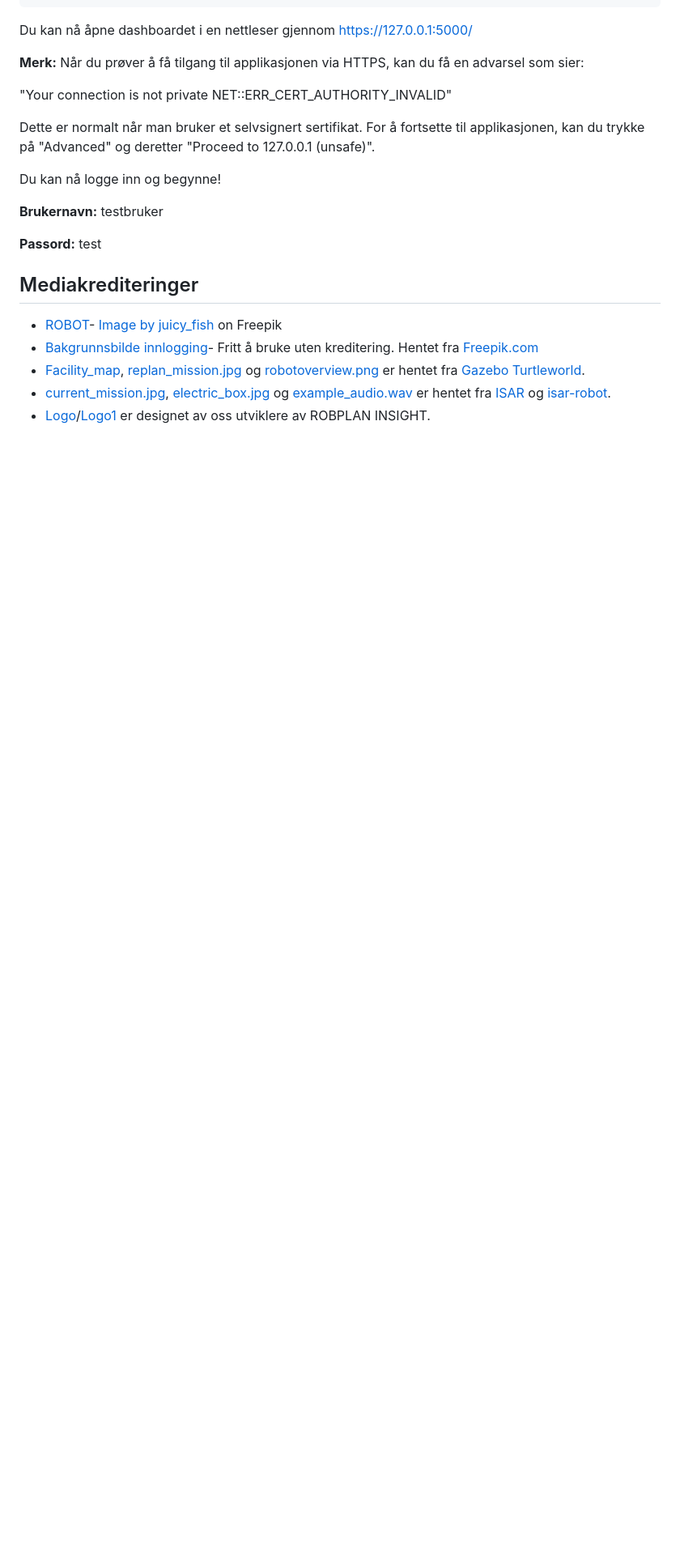
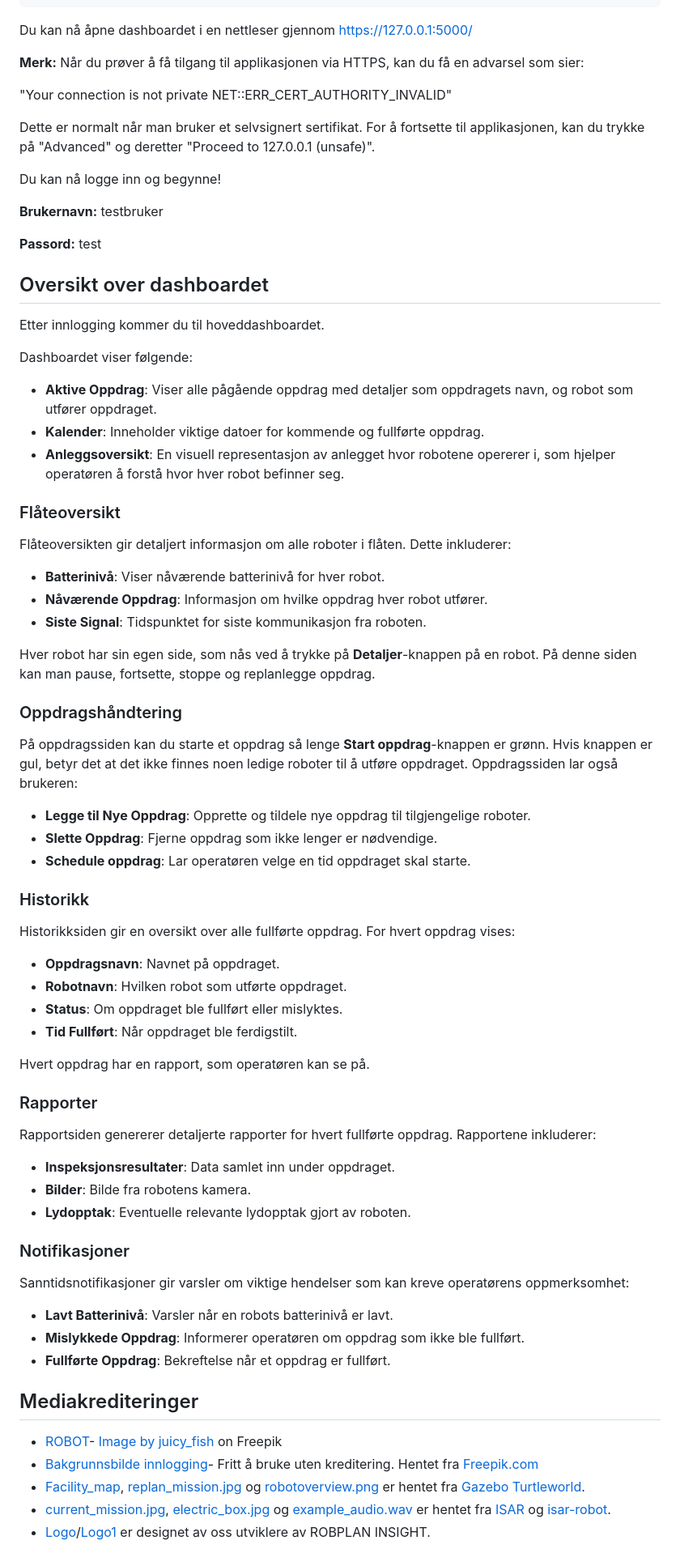
Before and after one commit to patricuj/RobPlan-UiT, a Markdown page: README.md, the part around the change. Shown at 81% size. GitHub-like rendering; blank space fills up the shorter version.

```diff
--- a/README.md
+++ b/README.md
@@ -246,6 +246,56 @@ Du kan nå logge inn og begynne!
 
 **Passord:** test
 
+## Oversikt over dashboardet
+Etter innlogging kommer du til hoveddashboardet.
+
+Dashboardet viser følgende:
+
+- **Aktive Oppdrag**: Viser alle pågående oppdrag med detaljer som oppdragets navn, og robot som utfører oppdraget.
+- **Kalender**: Inneholder viktige datoer for kommende og fullførte oppdrag.
+- **Anleggsoversikt**: En visuell representasjon av anlegget hvor robotene opererer i, som hjelper operatøren å forstå hvor hver robot befinner seg.
+
+### Flåteoversikt
+Flåteoversikten gir detaljert informasjon om alle roboter i flåten. Dette inkluderer:
+
+- **Batterinivå**: Viser nåværende batterinivå for hver robot.
+- **Nåværende Oppdrag**: Informasjon om hvilke oppdrag hver robot utfører.
+- **Siste Signal**: Tidspunktet for siste kommunikasjon fra roboten.
+
+Hver robot har sin egen side, som nås ved å trykke på **Detaljer**-knappen på en robot. På denne siden kan man pause, fortsette, stoppe og replanlegge oppdrag.
+
+### Oppdragshåndtering
+På oppdragssiden kan du starte et oppdrag så lenge **Start oppdrag**-knappen er grønn. Hvis knappen er gul, betyr det at det ikke finnes noen ledige roboter til å utføre oppdraget. Oppdragssiden lar også brukeren:
+
+- **Legge til Nye Oppdrag**: Opprette og tildele nye oppdrag til tilgjengelige roboter.
+- **Slette Oppdrag**: Fjerne oppdrag som ikke lenger er nødvendige.
+- **Schedule oppdrag**: Lar operatøren velge en tid oppdraget skal starte.
+
+### Historikk
+Historikksiden gir en oversikt over alle fullførte oppdrag. For hvert oppdrag vises:
+
+- **Oppdragsnavn**: Navnet på oppdraget.
+- **Robotnavn**: Hvilken robot som utførte oppdraget.
+- **Status**: Om oppdraget ble fullført eller mislyktes.
+- **Tid Fullført**: Når oppdraget ble ferdigstilt.
+
+Hvert oppdrag har en rapport, som operatøren kan se på.
+
+### Rapporter
+Rapportsiden genererer detaljerte rapporter for hvert fullførte oppdrag. Rapportene inkluderer:
+
+- **Inspeksjonsresultater**: Data samlet inn under oppdraget.
+- **Bilder**: Bilde fra robotens kamera.
+- **Lydopptak**: Eventuelle relevante lydopptak gjort av roboten.
+
+
+### Notifikasjoner
+Sanntidsnotifikasjoner gir varsler om viktige hendelser som kan kreve operatørens oppmerksomhet:
+
+- **Lavt Batterinivå**: Varsler når en robots batterinivå er lavt.
+- **Mislykkede Oppdrag**: Informerer operatøren om oppdrag som ikke ble fullført.
+- **Fullførte Oppdrag**: Bekreftelse når et oppdrag er fullført.
+
 
 ## Mediakrediteringer
 
```
